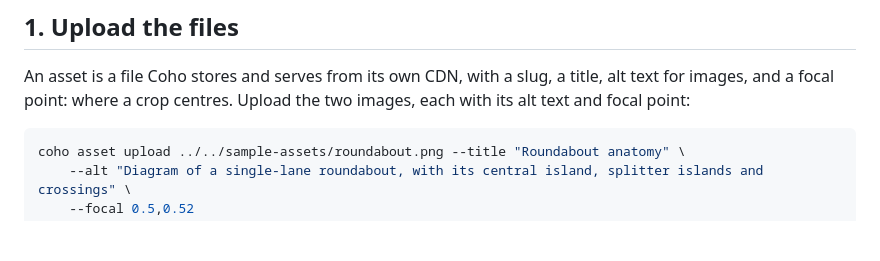
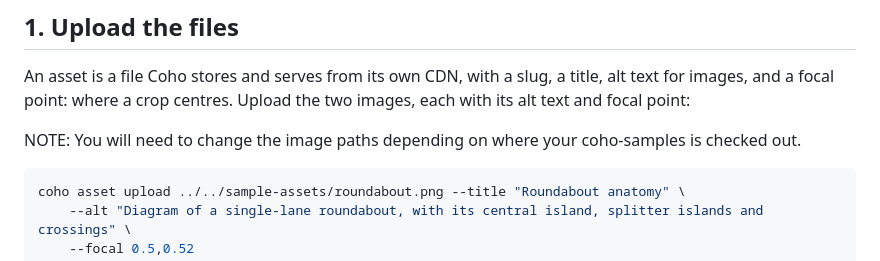
Before and after one commit to coho-cms/coho-samples, a Markdown page: node/cli-next-blog/04_IMAGES_AND_ASSETS.md, the part around the change. Drawn GitHub-style; blank space fills up the shorter version.

Commit message:
Add note on image path adjustments for uploads
Added a note about changing image paths for asset uploads.

````diff
--- a/node/cli-next-blog/04_IMAGES_AND_ASSETS.md
+++ b/node/cli-next-blog/04_IMAGES_AND_ASSETS.md
@@ -26,6 +26,8 @@ coho-samples/
 An asset is a file Coho stores and serves from its own CDN, with a slug, a title, alt text
 for images, and a focal point: where a crop centres. Upload the two images, each with
 its alt text and focal point:
+
+NOTE: You will need to change the image paths depending on where your coho-samples is checked out.
 
 ```bash
 coho asset upload ../../sample-assets/roundabout.png --title "Roundabout anatomy" \
````
